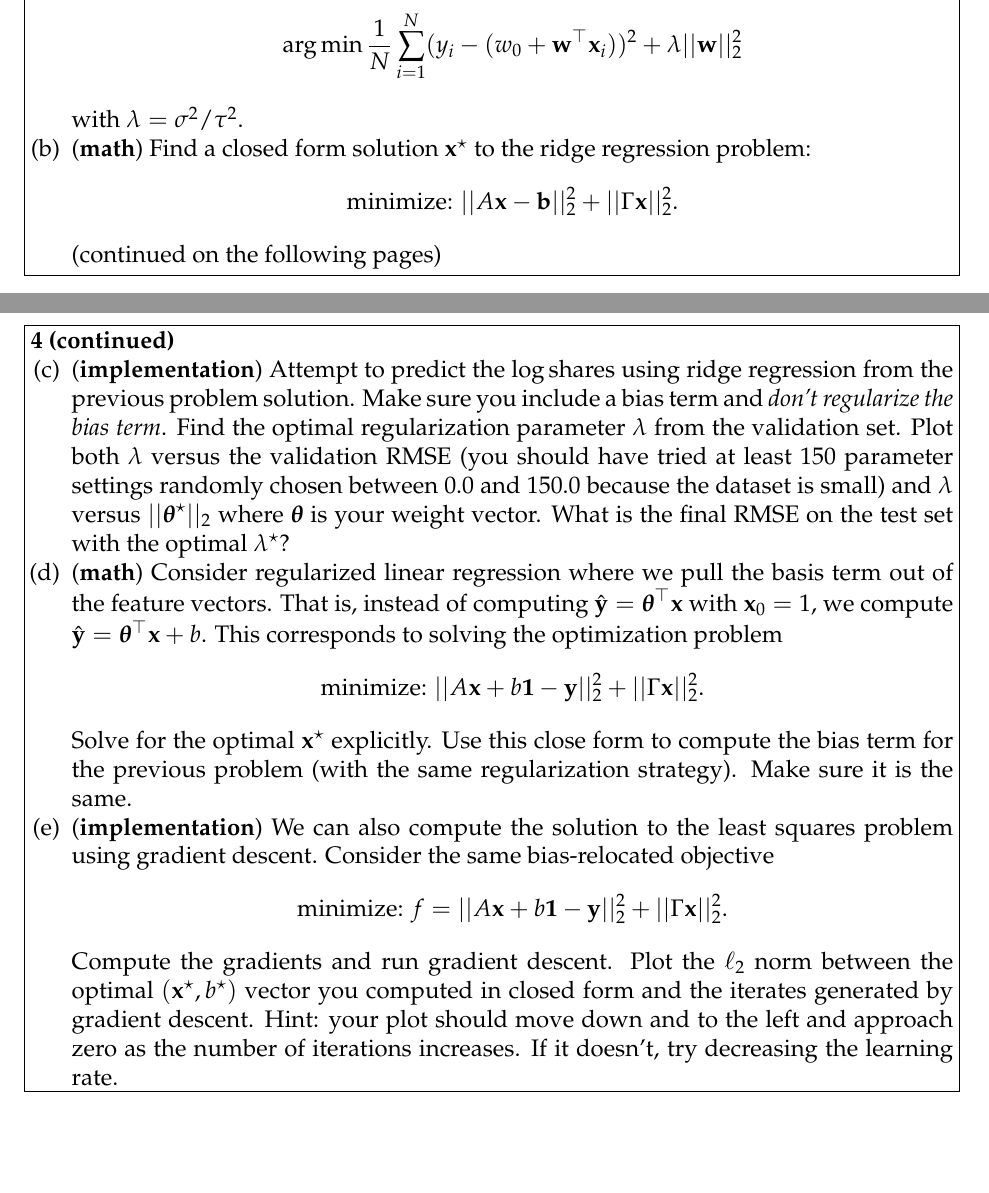
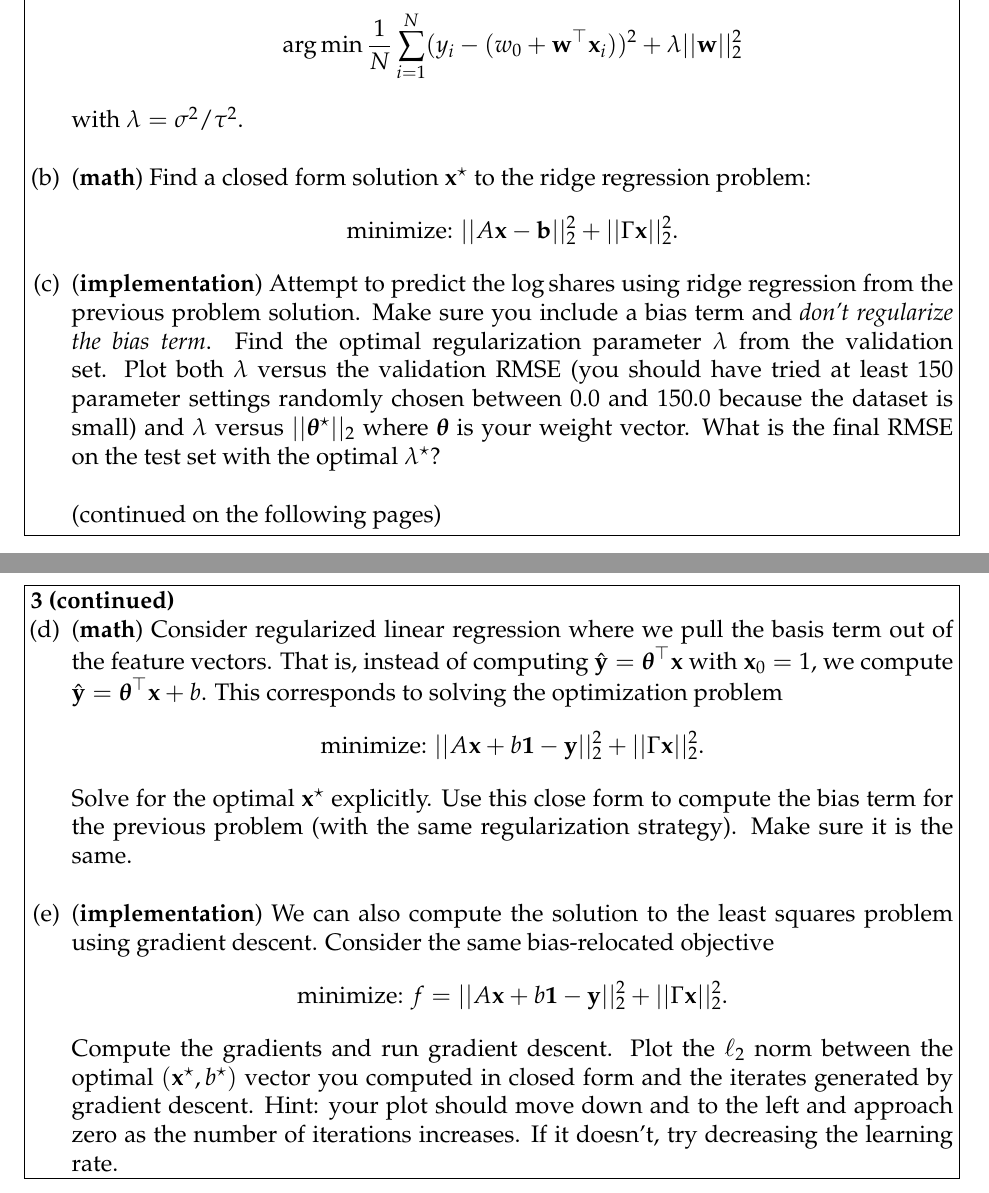
Before and after one commit to math189sp19/math189su19, a LaTeX problem sheet (homework/hw2/hw2.tex): two parts of pages 3 and 4 of 4, joined at a grey line, cut so that both start at the same text, the shorter picture padded with empty space. Compiled offline with pdfLaTeX.

Commit message:
modify hw2

```diff
--- a/homework/hw2/hw2.tex
+++ b/homework/hw2/hw2.tex
@@ -83,12 +83,25 @@ features.
 	\argmin \frac{1}{N}\sum_{i=1}^N (y_i - (w_0 + \ww^\T\xx_i))^2 + \lambda ||\ww||_2^2
 	\]
 	with $\lambda = \sigma^2 / \tau^2$.
+	\newline
 	\item (\textbf{math}) Find a closed form solution $\xx^\star$ to the ridge regression
 	problem:
 	\[
 	\text{minimize: } ||A\xx - \bb||_2^2 + ||\Gamma\xx||_2^2.
 	\]
-	(continued on the following pages)
+
+	\item
+	(\textbf{implementation}) Attempt to predict the $\log\text{shares}$ using ridge
+regression from the previous problem solution. Make sure you include a bias
+term and \textit{don't regularize the bias term}.
+Find the optimal regularization parameter $\lambda$
+from the validation set. Plot both $\lambda$ versus the validation RMSE (you should have
+tried at least 150 parameter settings randomly chosen between 0.0 and 150.0 because
+the dataset is small)
+and $\lambda$ versus $||\thetab^\star||_2$ where $\thetab$ is your weight vector.
+What is the final RMSE on the test set with the optimal $\lambda^\star$?\\
+\newline
+(continued on the following pages)
 \end{enumerate}
 \end{problem}
 \begin{solution}
@@ -96,18 +109,9 @@ features.
 \end{solution}
 \newpage
 
-\begin{problem}[4 (continued)]
+\begin{problem}[3 (continued)]
 \begin{enumerate}[(a)]
-	\setcounter{enumi}{2}
-\item (\textbf{implementation}) Attempt to predict the $\log\text{shares}$ using ridge
-regression from the previous problem solution. Make sure you include a bias
-term and \textit{don't regularize the bias term}.
-Find the optimal regularization parameter $\lambda$
-from the validation set. Plot both $\lambda$ versus the validation RMSE (you should have
-tried at least 150 parameter settings randomly chosen between 0.0 and 150.0 because
-the dataset is small)
-and $\lambda$ versus $||\thetab^\star||_2$ where $\thetab$ is your weight vector.
-What is the final RMSE on the test set with the optimal $\lambda^\star$?
+	\setcounter{enumi}{3}
 \item (\textbf{math}) Consider regularized linear regression where we pull the
 basis term out of the feature vectors. That is, instead of computing $\hat\yy
 = \thetab^\T\xx$ with $\xx_0 = 1$, we compute $\hat\yy = \thetab^\T\xx + b$.
@@ -118,6 +122,7 @@ This corresponds to solving the optimization problem
 Solve for the optimal $\xx^\star$ explicitly. Use this close form to compute the
 bias term for the previous problem (with the same regularization strategy). Make
 sure it is the same.
+\newline
 \item (\textbf{implementation}) We can also compute the solution to the least squares
 problem using gradient descent. Consider the same bias-relocated objective
 \[
```
Also changed, not shown: homework/hw2/hw2.pdf.
